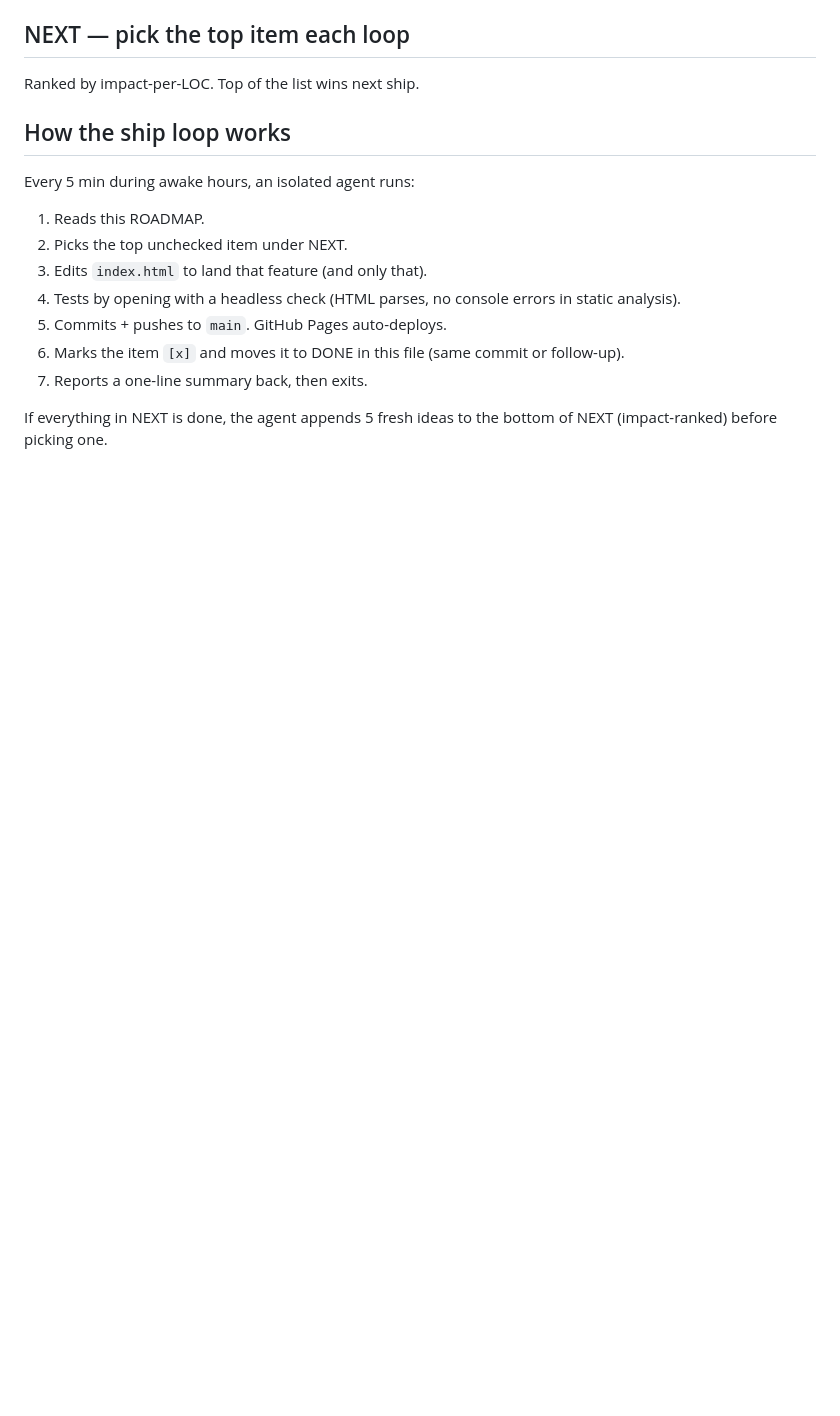
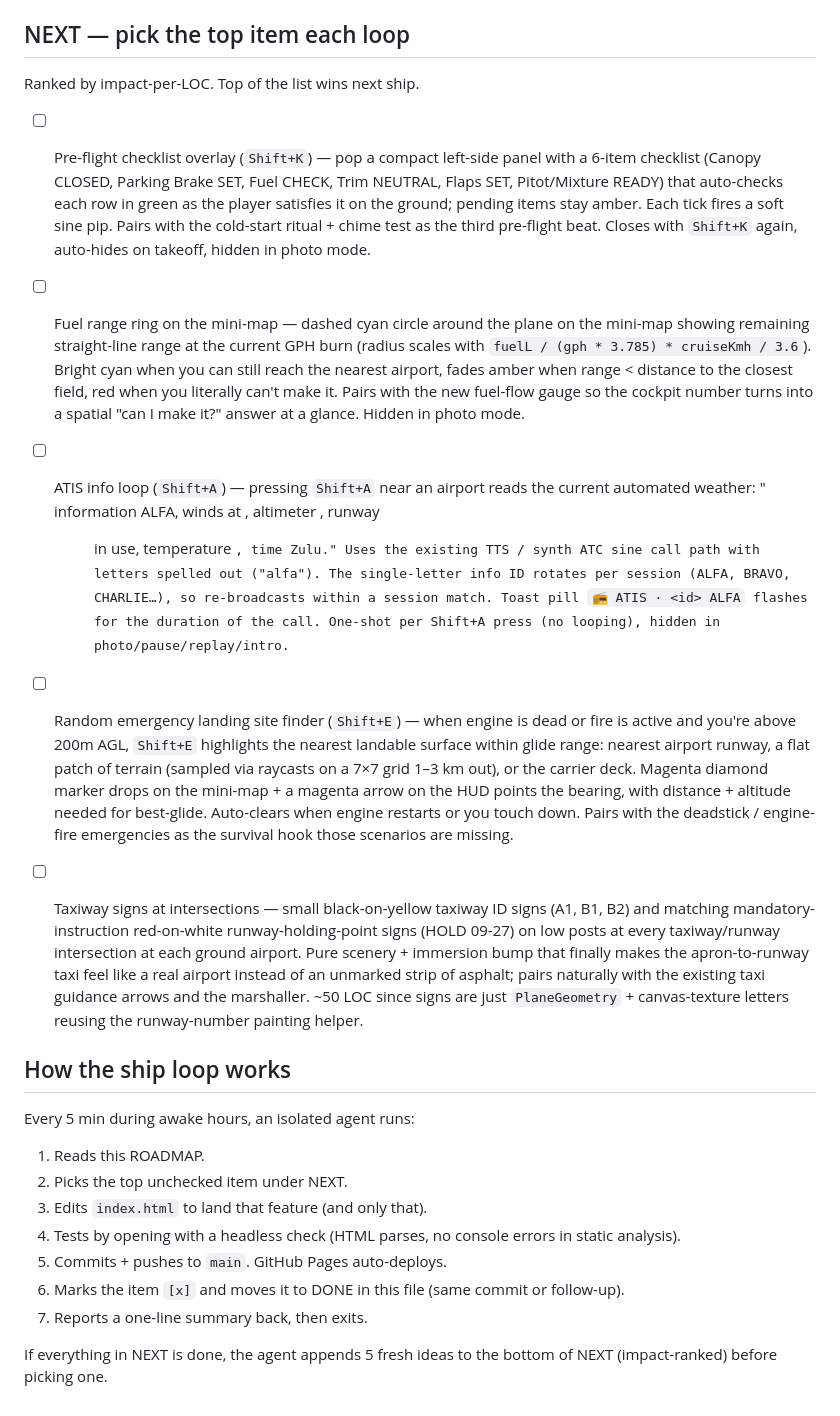
Before and after one commit to Sanjays2402/flight-sim, a Markdown page: ROADMAP.md, the part around the change. Rendered like a GitHub page; blank space fills up the shorter version.

Commit message:
chore(flight): refill roadmap

```diff
--- a/ROADMAP.md
+++ b/ROADMAP.md
@@ -224,6 +224,16 @@ Single-file Three.js flight sim shipping to https://sanjays2402.github.io/flight
 ## NEXT — pick the top item each loop
 Ranked by impact-per-LOC. Top of the list wins next ship.
 
+- [ ] Pre-flight checklist overlay (`Shift+K`) — pop a compact left-side panel with a 6-item checklist (Canopy CLOSED, Parking Brake SET, Fuel CHECK, Trim NEUTRAL, Flaps SET, Pitot/Mixture READY) that auto-checks each row in green as the player satisfies it on the ground; pending items stay amber. Each tick fires a soft sine pip. Pairs with the cold-start ritual + chime test as the third pre-flight beat. Closes with `Shift+K` again, auto-hides on takeoff, hidden in photo mode.
+
+- [ ] Fuel range ring on the mini-map — dashed cyan circle around the plane on the mini-map showing remaining straight-line range at the current GPH burn (radius scales with `fuelL / (gph * 3.785) * cruiseKmh / 3.6`). Bright cyan when you can still reach the nearest airport, fades amber when range < distance to the closest field, red when you literally can't make it. Pairs with the new fuel-flow gauge so the cockpit number turns into a spatial "can I make it?" answer at a glance. Hidden in photo mode.
+
+- [ ] ATIS info loop (`Shift+A`) — pressing `Shift+A` near an airport reads the current automated weather: "<id> information ALFA, winds <DDD> at <NN>, altimeter <inHg>, runway <DD> in use, temperature <TT>, time <HHMM> Zulu." Uses the existing TTS / synth ATC sine call path with letters spelled out ("alfa"). The single-letter info ID rotates per session (ALFA, BRAVO, CHARLIE…), so re-broadcasts within a session match. Toast pill `📻 ATIS · <id> ALFA` flashes for the duration of the call. One-shot per Shift+A press (no looping), hidden in photo/pause/replay/intro.
+
+- [ ] Random emergency landing site finder (`Shift+E`) — when engine is dead or fire is active and you're above 200m AGL, `Shift+E` highlights the nearest landable surface within glide range: nearest airport runway, a flat patch of terrain (sampled via raycasts on a 7×7 grid 1–3 km out), or the carrier deck. Magenta diamond marker drops on the mini-map + a magenta arrow on the HUD points the bearing, with distance + altitude needed for best-glide. Auto-clears when engine restarts or you touch down. Pairs with the deadstick / engine-fire emergencies as the survival hook those scenarios are missing.
+
+- [ ] Taxiway signs at intersections — small black-on-yellow taxiway ID signs (A1, B1, B2) and matching mandatory-instruction red-on-white runway-holding-point signs (HOLD 09-27) on low posts at every taxiway/runway intersection at each ground airport. Pure scenery + immersion bump that finally makes the apron-to-runway taxi feel like a real airport instead of an unmarked strip of asphalt; pairs naturally with the existing taxi guidance arrows and the marshaller. ~50 LOC since signs are just `PlaneGeometry` + canvas-texture letters reusing the runway-number painting helper.
+
 ## How the ship loop works
 Every 5 min during awake hours, an isolated agent runs:
 1. Reads this ROADMAP.
```
